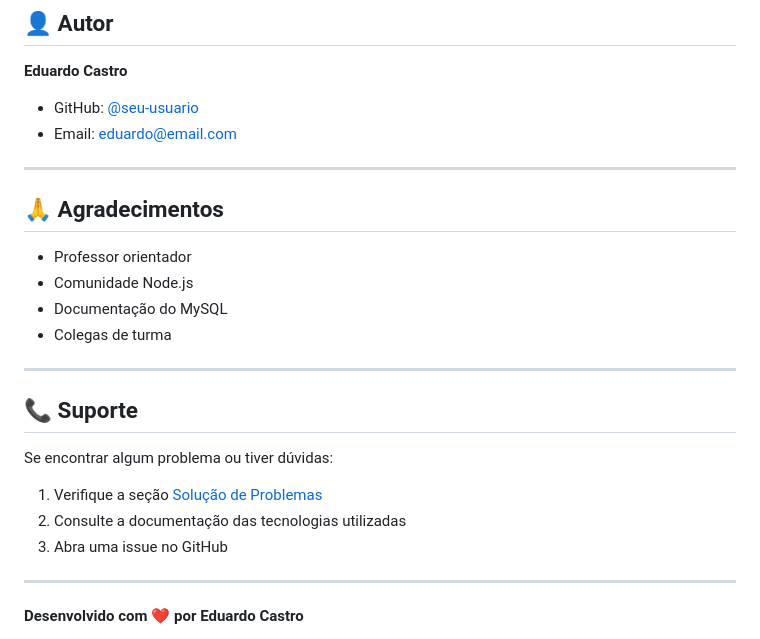
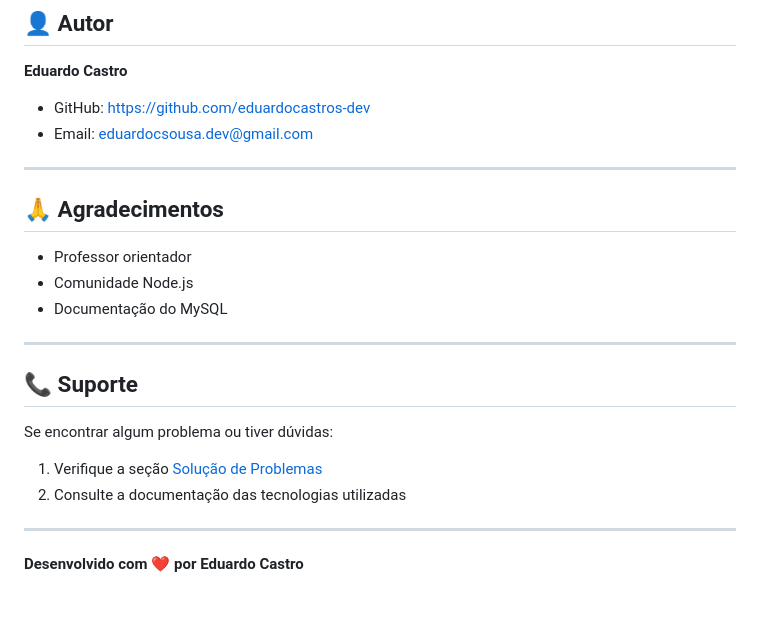
Before and after one commit to eduardocastros-dev/sistema-controle-gastos, a Markdown page: README.md, the part around the change. Rendered like a GitHub page; blank space fills up the shorter version.

Commit message:
- Atualização do README

```diff
--- a/README.md
+++ b/README.md
@@ -976,8 +976,8 @@ Este projeto foi desenvolvido para fins educacionais como trabalho acadêmico.
 
 **Eduardo Castro**
 
-- GitHub: [@seu-usuario](https://github.com/seu-usuario)
-- Email: eduardo@email.com
+- GitHub: https://github.com/eduardocastros-dev
+- Email: eduardocsousa.dev@gmail.com
 
 ---
 
@@ -986,7 +986,6 @@ Este projeto foi desenvolvido para fins educacionais como trabalho acadêmico.
 - Professor orientador
 - Comunidade Node.js
 - Documentação do MySQL
-- Colegas de turma
 
 ---
 
@@ -996,7 +995,6 @@ Se encontrar algum problema ou tiver dúvidas:
 
 1. Verifique a seção [Solução de Problemas](#-solução-de-problemas)
 2. Consulte a documentação das tecnologias utilizadas
-3. Abra uma issue no GitHub
 
 ---
 
```
